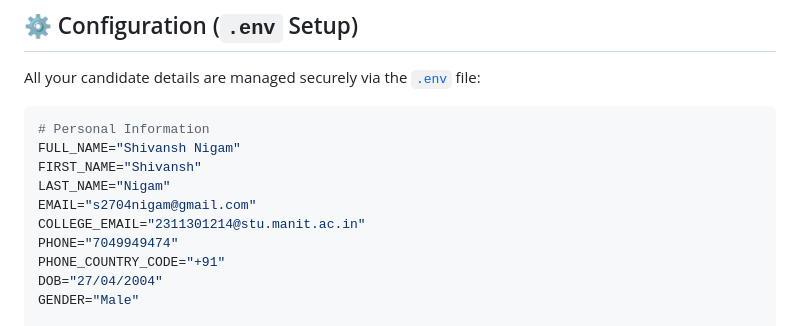
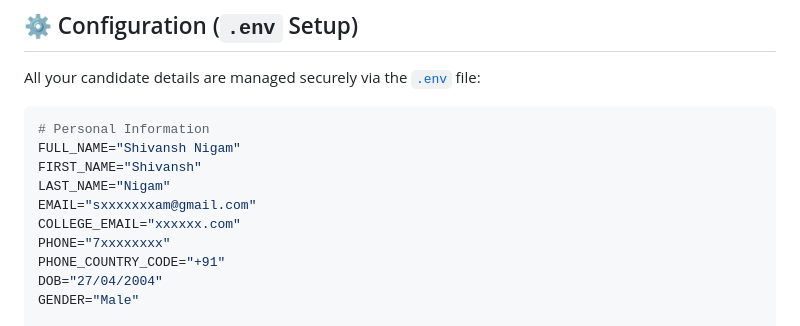
Before and after one commit to Shivanshh27/AutoFill-Pro, a Markdown page: README.md, the part around the change. Drawn GitHub-style.

```diff
--- a/README.md
+++ b/README.md
@@ -103,9 +103,9 @@ All your candidate details are managed securely via the [`.env`](file:///d:/Code
 FULL_NAME="Shivansh Nigam"
 FIRST_NAME="Shivansh"
 LAST_NAME="Nigam"
-EMAIL="s2704nigam@gmail.com"
-COLLEGE_EMAIL="2311301214@stu.manit.ac.in"
-PHONE="7049949474"
+EMAIL="sxxxxxxxam@gmail.com"
+COLLEGE_EMAIL="xxxxxx.com"
+PHONE="7xxxxxxxx"
 PHONE_COUNTRY_CODE="+91"
 DOB="27/04/2004"
 GENDER="Male"
```
